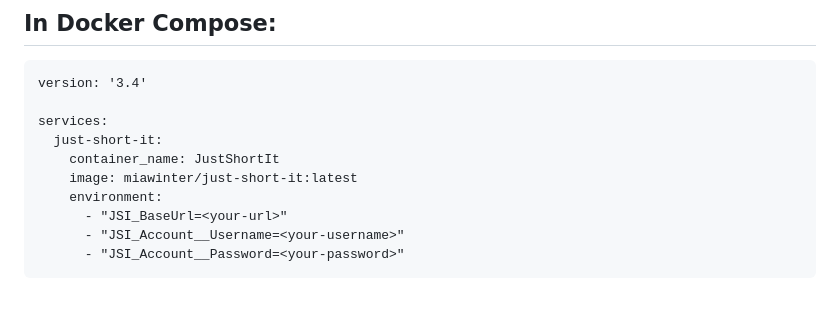
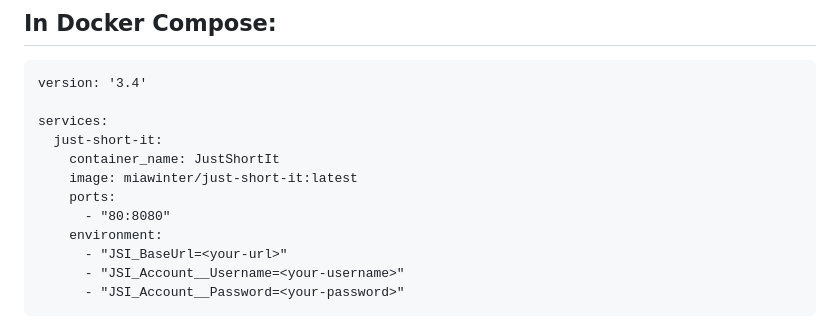
Before and after one commit to miawinter98/just-short-it, a Markdown page: README.md, the part around the change. Drawn GitHub-style; blank space fills up the shorter version.

Commit message:
fixed: readme example missing port binding

```diff
--- a/README.md
+++ b/README.md
@@ -30,6 +30,8 @@ services:
   just-short-it:
     container_name: JustShortIt
     image: miawinter/just-short-it:latest
+    ports:
+      - "80:8080"
     environment:
       - "JSI_BaseUrl=<your-url>"
       - "JSI_Account__Username=<your-username>"
```
